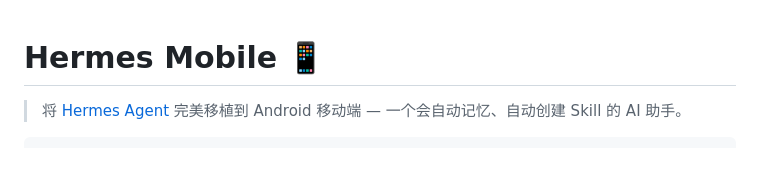
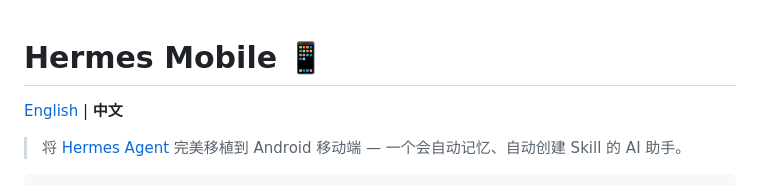
Before and after one commit to sinonchum/hermes-mobile, a Markdown page: README_zh.md, the part around the change. GitHub-like rendering; blank space fills up the shorter version.

Commit message:
docs: add EN/CN language switcher to both READMEs

```diff
--- a/README_zh.md
+++ b/README_zh.md
@@ -1,4 +1,6 @@
 # Hermes Mobile 📱
+
+[English](README.md) | **中文**
 
 > 将 [Hermes Agent](https://github.com/nicholasgasior/nicholasgasior.github.io.git) 完美移植到 Android 移动端 — 一个会自动记忆、自动创建 Skill 的 AI 助手。
 
```
Also changed, not shown: README.md (+2 -2 lines).
